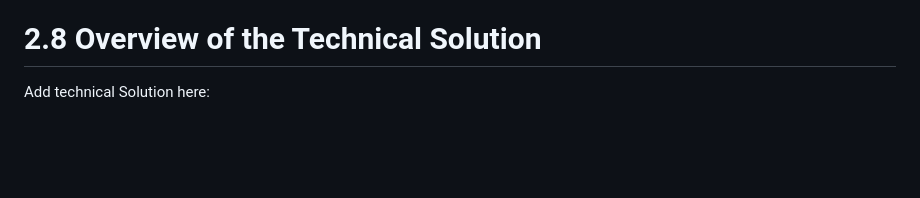
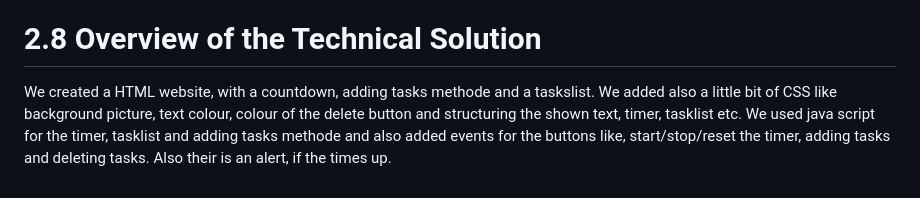
Before and after one commit to A-Musihin/Hackerton2023, a Markdown page: README.md, the part around the change. Rendered like a GitHub page; blank space fills up the shorter version.

Commit message:
added 2.8 TS.

```diff
--- a/README.md
+++ b/README.md
@@ -75,4 +75,5 @@ https://github.com/A-Musihin/Hackerton2023/blob/main/docs/learning_goals_and_ref
 
 # 2.8 Overview of the Technical Solution
 
-Add technical Solution here:
+We created a HTML website, with a countdown, adding tasks methode and a taskslist. We added also a little bit of CSS like background picture, text colour, colour of the delete button and structuring the shown text, timer, tasklist etc.
+We used java script for the timer, tasklist and adding tasks methode and also added events for the buttons like, start/stop/reset the timer, adding tasks and deleting tasks. Also their is an alert, if the times up.
```
